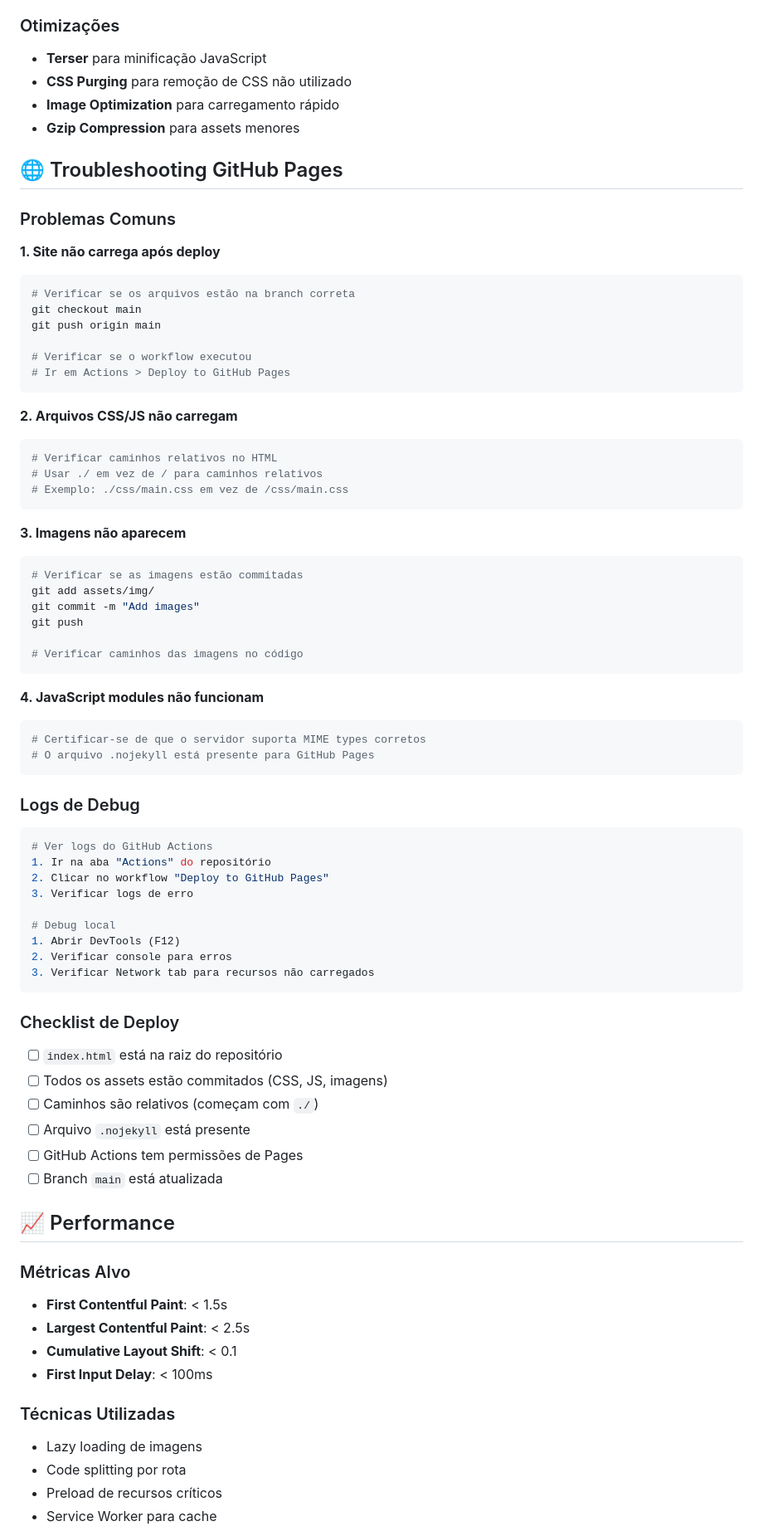
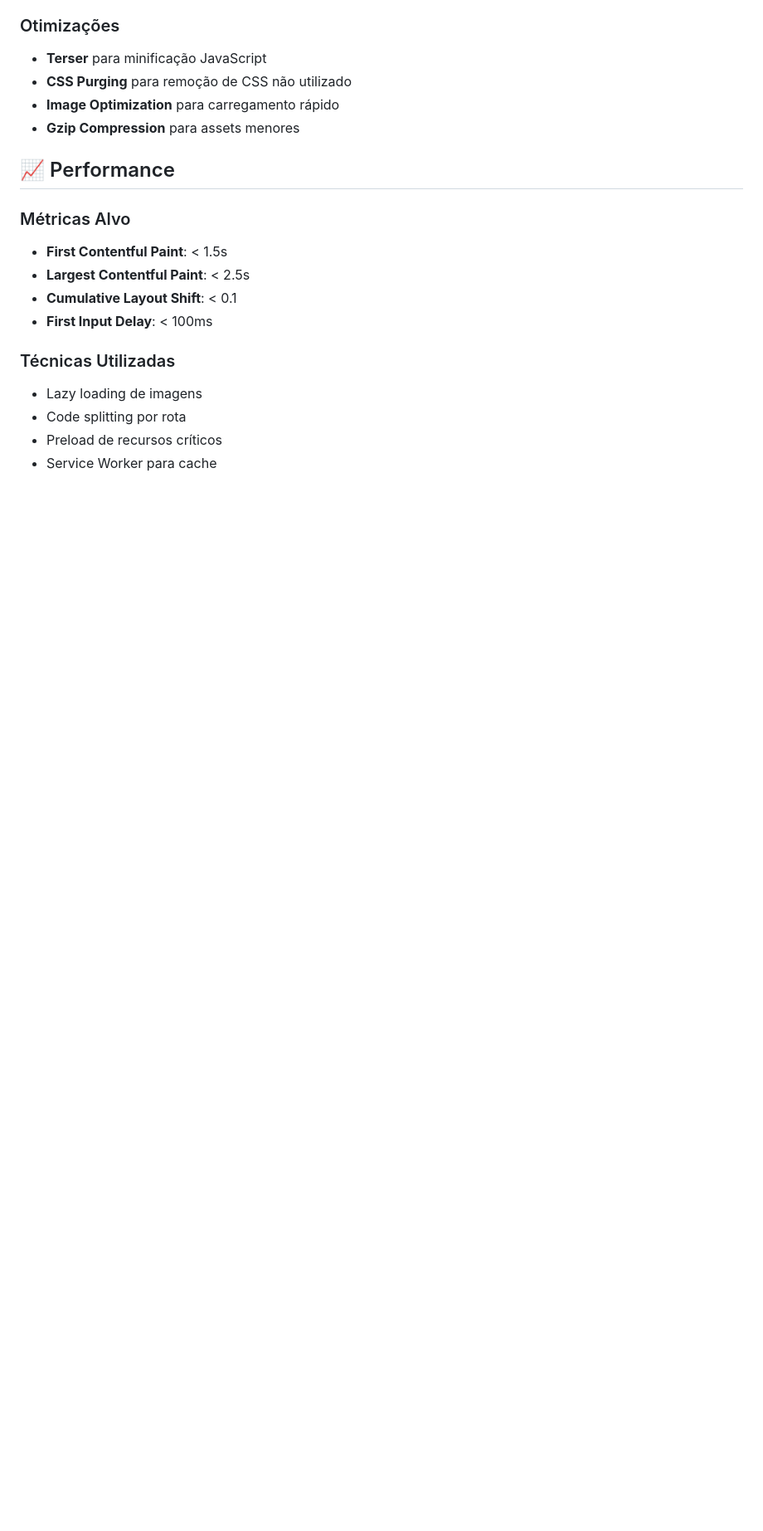
Before and after one commit to AugustoArand/portifolio-augusto, a Markdown page: readme.md, the part around the change printed below. Shown: that part at 83% size. Drawn GitHub-style; blank space fills up the shorter version.

````diff
--- a/readme.md
+++ b/readme.md
@@ -233,64 +207,6 @@ portifolio-augusto/
 - **Image Optimization** para carregamento rápido
 - **Gzip Compression** para assets menores
 
-## 🌐 Troubleshooting GitHub Pages
-
-### Problemas Comuns
-
-**1. Site não carrega após deploy**
-```bash
-# Verificar se os arquivos estão na branch correta
-git checkout main
-git push origin main
-
-# Verificar se o workflow executou
-# Ir em Actions > Deploy to GitHub Pages
-```
-
-**2. Arquivos CSS/JS não carregam**
-```bash
-# Verificar caminhos relativos no HTML
-# Usar ./ em vez de / para caminhos relativos
-# Exemplo: ./css/main.css em vez de /css/main.css
-```
-
-**3. Imagens não aparecem**
-```bash
-# Verificar se as imagens estão commitadas
-git add assets/img/
-git commit -m "Add images"
-git push
-
-# Verificar caminhos das imagens no código
-```
-
-**4. JavaScript modules não funcionam**
-```bash
-# Certificar-se de que o servidor suporta MIME types corretos
-# O arquivo .nojekyll está presente para GitHub Pages
-```
-
-### Logs de Debug
-```bash
-# Ver logs do GitHub Actions
-1. Ir na aba "Actions" do repositório
-2. Clicar no workflow "Deploy to GitHub Pages"
-3. Verificar logs de erro
-
-# Debug local
-1. Abrir DevTools (F12)
-2. Verificar console para erros
-3. Verificar Network tab para recursos não carregados
-```
-
-### Checklist de Deploy
-- [ ] `index.html` está na raiz do repositório
-- [ ] Todos os assets estão commitados (CSS, JS, imagens)
-- [ ] Caminhos são relativos (começam com `./`)
-- [ ] Arquivo `.nojekyll` está presente
-- [ ] GitHub Actions tem permissões de Pages
-- [ ] Branch `main` está atualizada
-
 ## 📈 Performance
 
 ### Métricas Alvo
````
Also changed, not shown: other parts of readme.md (+12 -38 lines).
